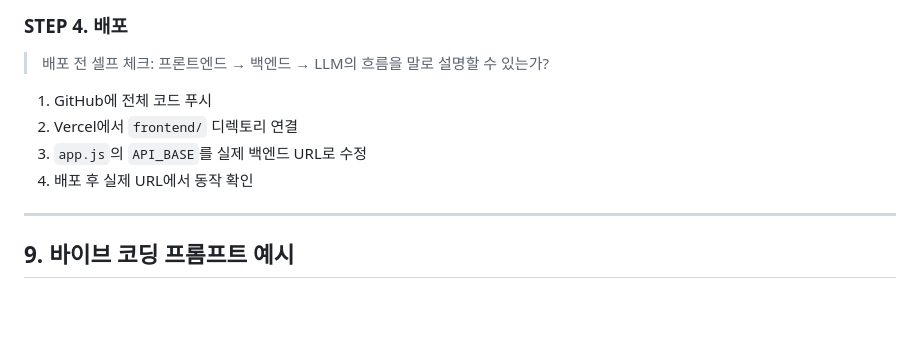
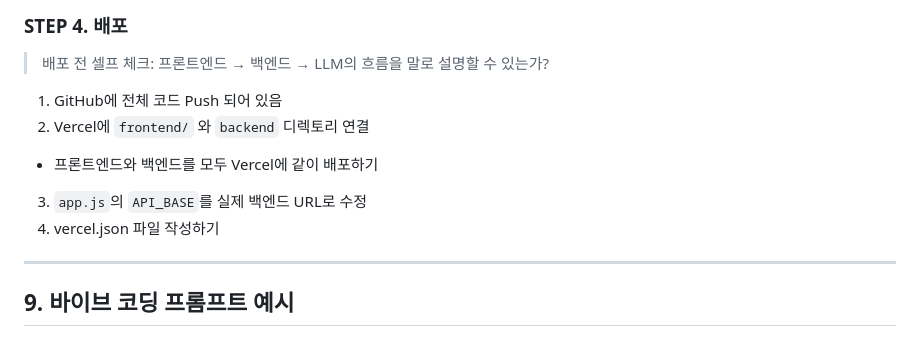
Before and after one commit to mysoyul/biztalk-antigravity, a Markdown page: PRD_업무말투변환기.md, the part around the change. Rendered like a GitHub page; blank space fills up the shorter version.

Commit message:
PRD 수정

```diff
--- a/PRD_업무말투변환기.md
+++ b/PRD_업무말투변환기.md
@@ -394,10 +394,11 @@ async function convertTone() {
 
 > 배포 전 셀프 체크: 프론트엔드 → 백엔드 → LLM의 흐름을 말로 설명할 수 있는가?
 
-1. GitHub에 전체 코드 푸시
-2. Vercel에서 `frontend/` 디렉토리 연결
+1. GitHub에 전체 코드 Push 되어 있음
+2. Vercel에 `frontend/` 와 `backend` 디렉토리 연결
+ - 프론트엔드와 백엔드를 모두 Vercel에 같이 배포하기
 3. `app.js`의 `API_BASE`를 실제 백엔드 URL로 수정
-4. 배포 후 실제 URL에서 동작 확인
+4. vercel.json 파일 작성하기
 
 ---
 
```
